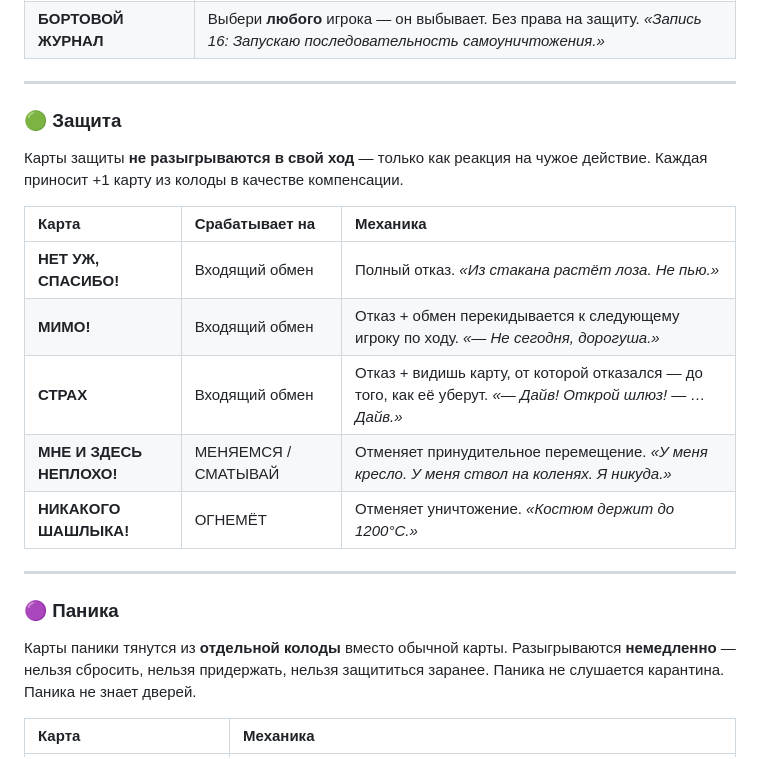
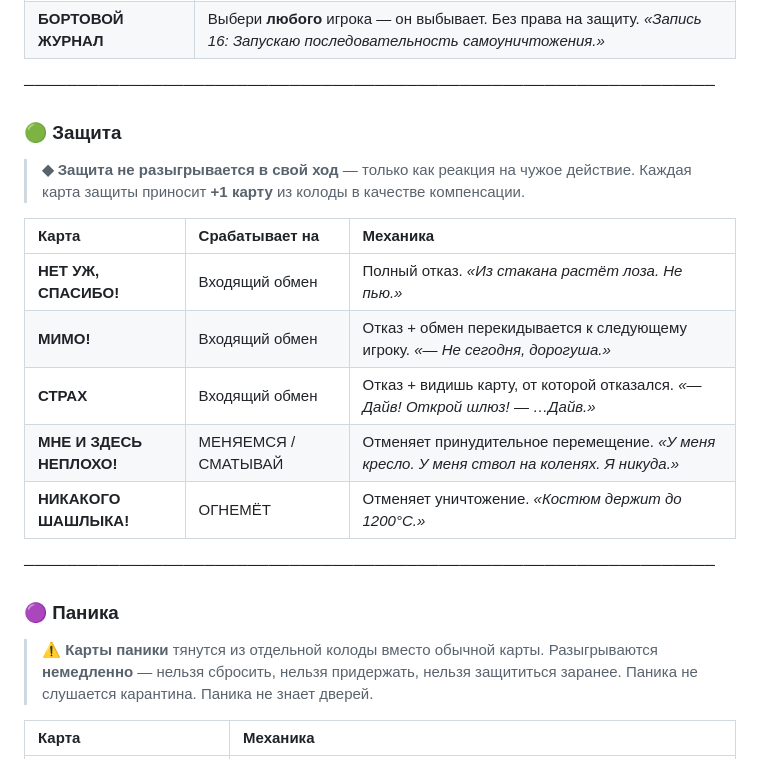
Before and after one commit to bigmeco/NECHTO, a Markdown page: README.md, the part around one of its changes. Rendered like a GitHub page.

```diff
--- a/README.md
+++ b/README.md
@@ -123,28 +120,28 @@
 | **СТАРПОМ** | Посмотри карты на руке **любого** игрока — не только соседа. *«Самый древний страх — страх неведомого.»* |
 | **БОРТОВОЙ ЖУРНАЛ** | Выбери **любого** игрока — он выбывает. Без права на защиту. *«Запись 16: Запускаю последовательность самоуничтожения.»* |
 
----
+─────────────────────────────────────────────────────────────────
 
 ### 🟢 Защита
 
-Карты защиты **не разыгрываются в свой ход** — только как реакция на чужое действие.
-Каждая приносит +1 карту из колоды в качестве компенсации.
+> **◆ Защита не разыгрывается в свой ход** — только как реакция на чужое действие.
+> Каждая карта защиты приносит **+1 карту** из колоды в качестве компенсации.
 
 | Карта | Срабатывает на | Механика |
 |:--|:--|:--|
 | **НЕТ УЖ, СПАСИБО!** | Входящий обмен | Полный отказ. *«Из стакана растёт лоза. Не пью.»* |
-| **МИМО!** | Входящий обмен | Отказ + обмен перекидывается к следующему игроку по ходу. *«— Не сегодня, дорогуша.»* |
-| **СТРАХ** | Входящий обмен | Отказ + видишь карту, от которой отказался — до того, как её уберут. *«— Дайв! Открой шлюз! — …Дайв.»* |
+| **МИМО!** | Входящий обмен | Отказ + обмен перекидывается к следующему игроку. *«— Не сегодня, дорогуша.»* |
+| **СТРАХ** | Входящий обмен | Отказ + видишь карту, от которой отказался. *«— Дайв! Открой шлюз! — …Дайв.»* |
 | **МНЕ И ЗДЕСЬ НЕПЛОХО!** | МЕНЯЕМСЯ / СМАТЫВАЙ | Отменяет принудительное перемещение. *«У меня кресло. У меня ствол на коленях. Я никуда.»* |
 | **НИКАКОГО ШАШЛЫКА!** | ОГНЕМЁТ | Отменяет уничтожение. *«Костюм держит до 1200°C.»* |
 
----
+─────────────────────────────────────────────────────────────────
 
 ### 🟣 Паника
 
-Карты паники тянутся из **отдельной колоды** вместо обычной карты.
-Разыгрываются **немедленно** — нельзя сбросить, нельзя придержать, нельзя защититься заранее.
-Паника не слушается карантина. Паника не знает дверей.
+> **⚠ Карты паники** тянутся из отдельной колоды вместо обычной карты.
+> Разыгрываются **немедленно** — нельзя сбросить, нельзя придержать, нельзя защититься заранее.
+> Паника не слушается карантина. Паника не знает дверей.
 
 | Карта | Механика |
 |:--|:--|
```
Also changed, not shown: other parts of README.md (+53 -59 lines).
